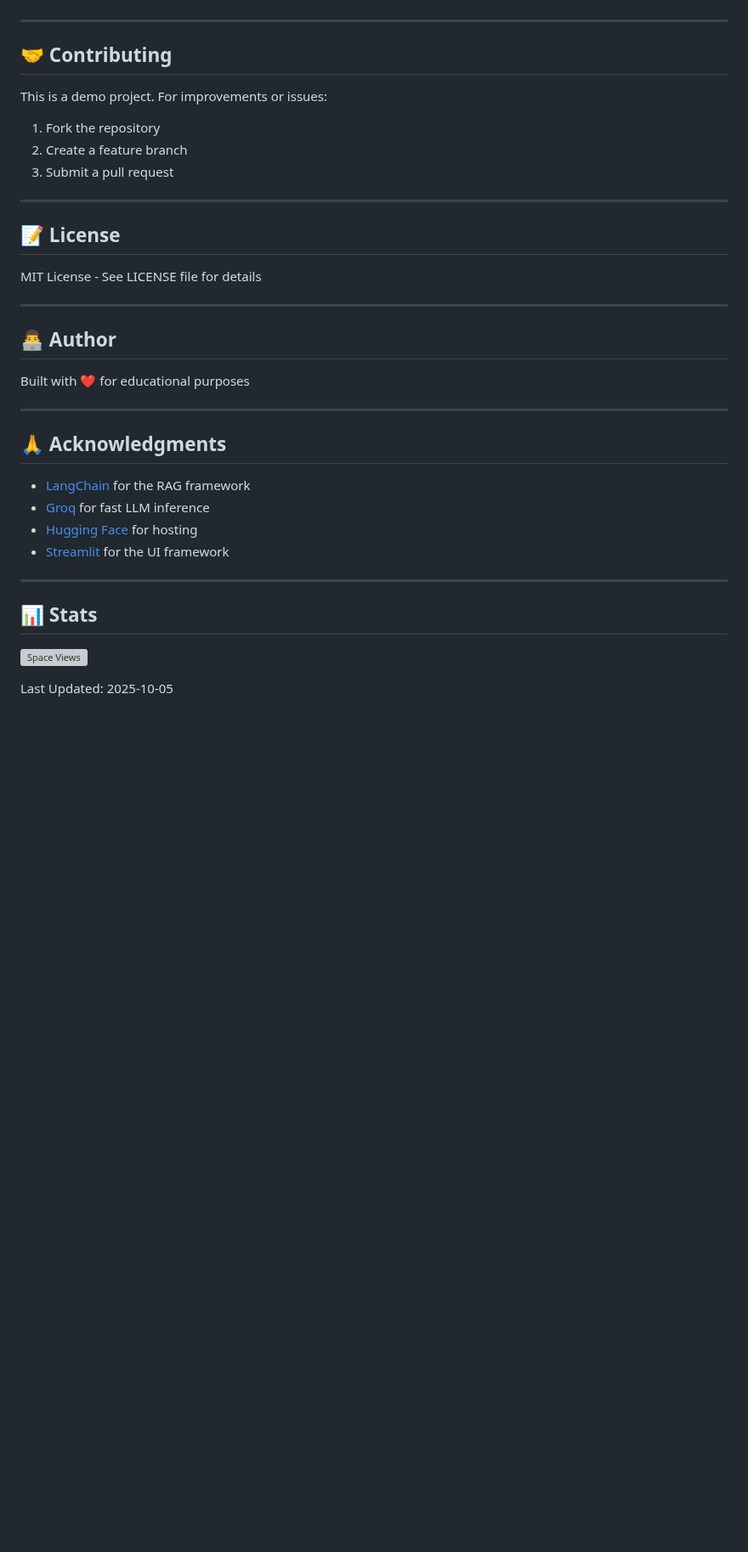
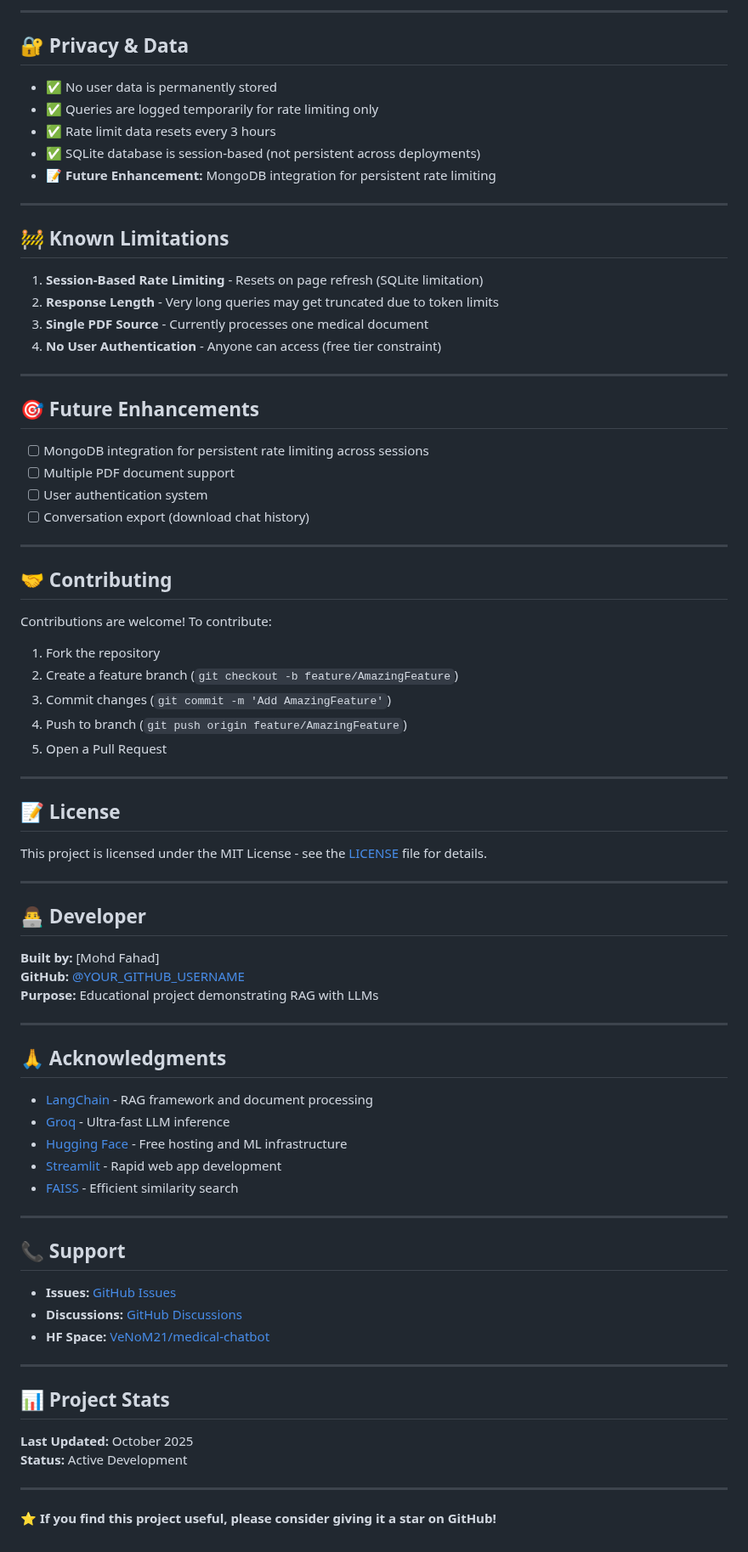
Before and after one commit to mohdfahad20/Medical-Chatbot-with-LLMs-Groq, a Markdown page: README.md, the part around one of its changes. Shown at 85% size. GitHub-like rendering; blank space fills up the shorter version; grey boxes are pictures that could not be loaded.

```diff
--- a/README.md
+++ b/README.md
@@ -124,39 +186,82 @@ For Hugging Face Spaces, add this in **Settings → Variables and secrets**
+---
+
+## 🔐 Privacy & Data
+
+- ✅ No user data is permanently stored
+- ✅ Queries are logged temporarily for rate limiting only
+- ✅ Rate limit data resets every 3 hours
+- ✅ SQLite database is session-based (not persistent across deployments)
+- 📝 **Future Enhancement:** MongoDB integration for persistent rate limiting
+
+---
+
+## 🚧 Known Limitations
+
+1. **Session-Based Rate Limiting** - Resets on page refresh (SQLite limitation)
+2. **Response Length** - Very long queries may get truncated due to token limits
+3. **Single PDF Source** - Currently processes one medical document
+4. **No User Authentication** - Anyone can access (free tier constraint)
+
+---
+
+## 🎯 Future Enhancements
+
+- [ ] MongoDB integration for persistent rate limiting across sessions
+- [ ] Multiple PDF document support
+- [ ] User authentication system
+- [ ] Conversation export (download chat history)
 
 ---
 
 ## 🤝 Contributing
 
-This is a demo project. For improvements or issues:
+Contributions are welcome! To contribute:
 
 1. Fork the repository
-2. Create a feature branch
-3. Submit a pull request
+2. Create a feature branch (`git checkout -b feature/AmazingFeature`)
+3. Commit changes (`git commit -m 'Add AmazingFeature'`)
+4. Push to branch (`git push origin feature/AmazingFeature`)
+5. Open a Pull Request
 
 ---
 
 ## 📝 License
 
-MIT License - See LICENSE file for details
+This project is licensed under the MIT License - see the [LICENSE](LICENSE) file for details.
 
 ---
 
-## 👨‍💻 Author
+## 👨‍💻 Developer
 
-Built with ❤️ for educational purposes
+**Built by:** [Mohd Fahad]
+**GitHub:** [@YOUR_GITHUB_USERNAME](https://github.com/YOUR_GITHUB_USERNAME)
+**Purpose:** Educational project demonstrating RAG with LLMs
 
 ---
 
 ## 🙏 Acknowledgments
 
-- [LangChain](https://langchain.com) for the RAG framework
-- [Groq](https://groq.com) for fast LLM inference
-- [Hugging Face](https://huggingface.co) for hosting
-- [Streamlit](https://streamlit.io) for the UI framework
+- [LangChain](https://langchain.com) - RAG framework and document processing
+- [Groq](https://groq.com) - Ultra-fast LLM inference
+- [Hugging Face](https://huggingface.co) - Free hosting and ML infrastructure
+- [Streamlit](https://streamlit.io) - Rapid web app development
+- [FAISS](https://github.com/facebookresearch/faiss) - Efficient similarity search
 
 ---
 
-## 📊 Stats
+## 📞 Support
 
-![Space Views](https://huggingface.co/spaces/YOUR_USERNAME/medical-chatbot/badge.svg)
+- **Issues:** [GitHub Issues](https://github.com/mohdfahad20/Medical-Chatbot-with-LLMs-Groq/issues)
+- **Discussions:** [GitHub Discussions](https://github.com/YOUR_GITHUB_USERNAME/medical-chatbot/discussions)
+- **HF Space:** [VeNoM21/medical-chatbot](https://huggingface.co/spaces/VeNoM21/Medical-Chatbot-Using-LLM)
 
-Last Updated: 2025-10-05
+---
+
+## 📊 Project Stats
+
+**Last Updated:** October 2025
+**Status:** Active Development
+
+---
+
+**⭐ If you find this project useful, please consider giving it a star on GitHub!**
```
Also changed, not shown: other parts of README.md (+109 -47 lines).
